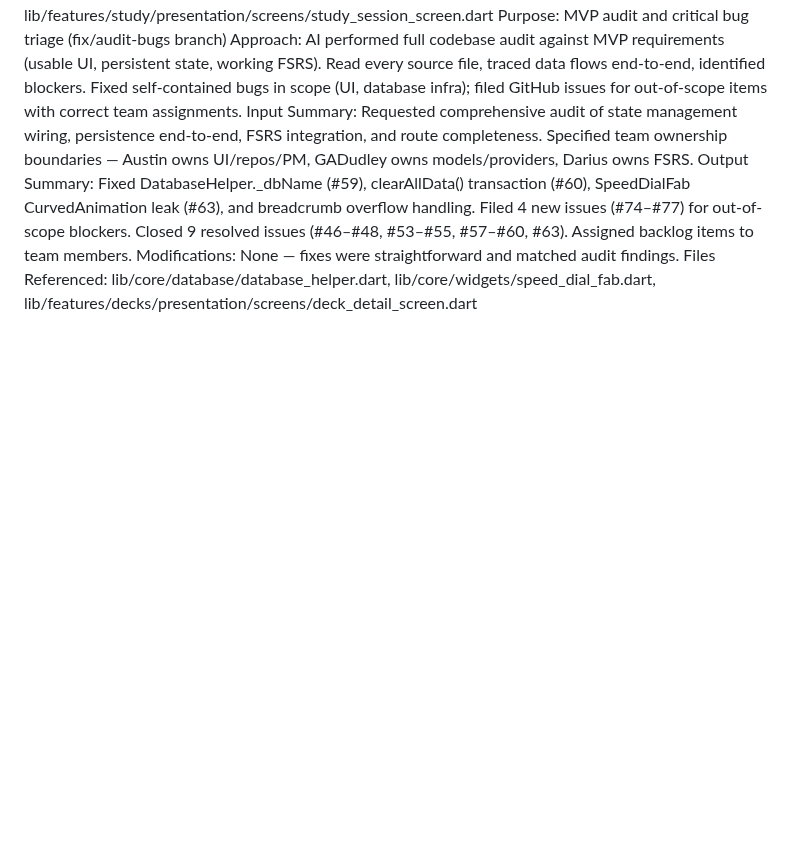
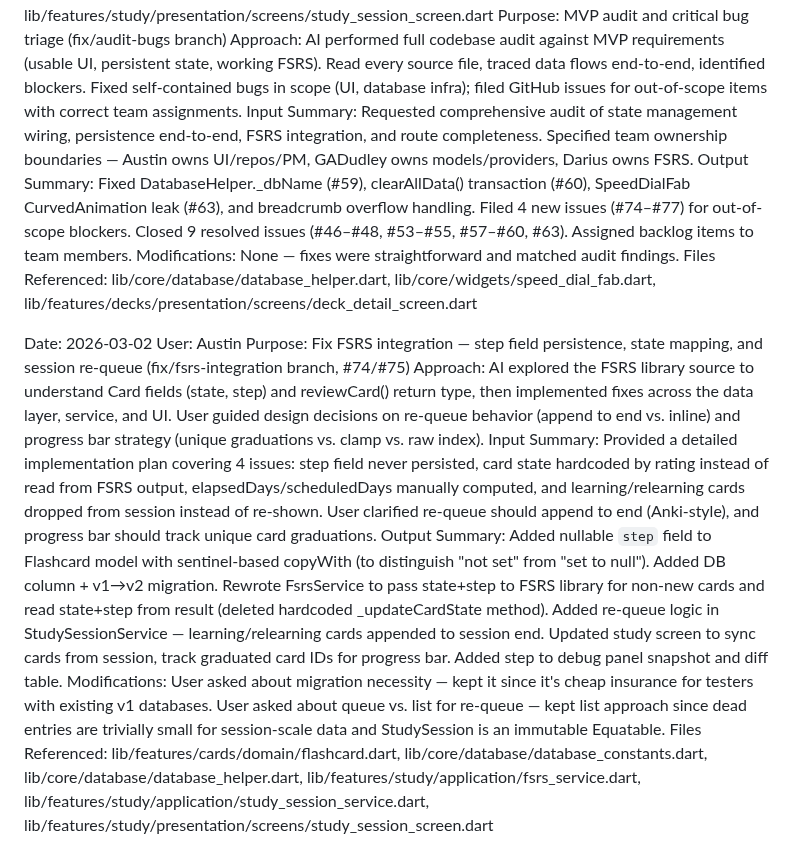
Before and after one commit to Pairadux/lapse, a Markdown page: docs/AI-Usage-Austin.md, the part around the change. GitHub-like rendering; blank space fills up the shorter version.

Commit message:
docs: add ai usage log for fsrs integration fix

```diff
--- a/docs/AI-Usage-Austin.md
+++ b/docs/AI-Usage-Austin.md
@@ -190,3 +190,12 @@ Input Summary: Requested comprehensive audit of state management wiring, persist
 Output Summary: Fixed DatabaseHelper._dbName (#59), clearAllData() transaction (#60), SpeedDialFab CurvedAnimation leak (#63), and breadcrumb overflow handling. Filed 4 new issues (#74–#77) for out-of-scope blockers. Closed 9 resolved issues (#46–#48, #53–#55, #57–#60, #63). Assigned backlog items to team members.
 Modifications: None — fixes were straightforward and matched audit findings.
 Files Referenced: lib/core/database/database_helper.dart, lib/core/widgets/speed_dial_fab.dart, lib/features/decks/presentation/screens/deck_detail_screen.dart
+
+Date: 2026-03-02
+User: Austin
+Purpose: Fix FSRS integration — step field persistence, state mapping, and session re-queue (fix/fsrs-integration branch, #74/#75)
+Approach: AI explored the FSRS library source to understand Card fields (state, step) and reviewCard() return type, then implemented fixes across the data layer, service, and UI. User guided design decisions on re-queue behavior (append to end vs. inline) and progress bar strategy (unique graduations vs. clamp vs. raw index).
+Input Summary: Provided a detailed implementation plan covering 4 issues: step field never persisted, card state hardcoded by rating instead of read from FSRS output, elapsedDays/scheduledDays manually computed, and learning/relearning cards dropped from session instead of re-shown. User clarified re-queue should append to end (Anki-style), and progress bar should track unique card graduations.
+Output Summary: Added nullable `step` field to Flashcard model with sentinel-based copyWith (to distinguish "not set" from "set to null"). Added DB column + v1→v2 migration. Rewrote FsrsService to pass state+step to FSRS library for non-new cards and read state+step from result (deleted hardcoded _updateCardState method). Added re-queue logic in StudySessionService — learning/relearning cards appended to session end. Updated study screen to sync cards from session, track graduated card IDs for progress bar. Added step to debug panel snapshot and diff table.
+Modifications: User asked about migration necessity — kept it since it's cheap insurance for testers with existing v1 databases. User asked about queue vs. list for re-queue — kept list approach since dead entries are trivially small for session-scale data and StudySession is an immutable Equatable.
+Files Referenced: lib/features/cards/domain/flashcard.dart, lib/core/database/database_constants.dart, lib/core/database/database_helper.dart, lib/features/study/application/fsrs_service.dart, lib/features/study/application/study_session_service.dart, lib/features/study/presentation/screens/study_session_screen.dart
```
